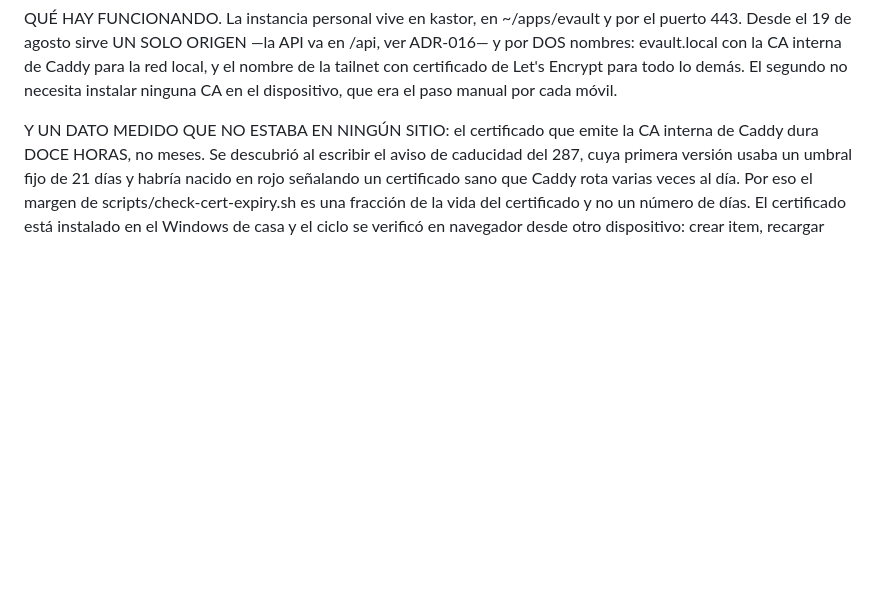
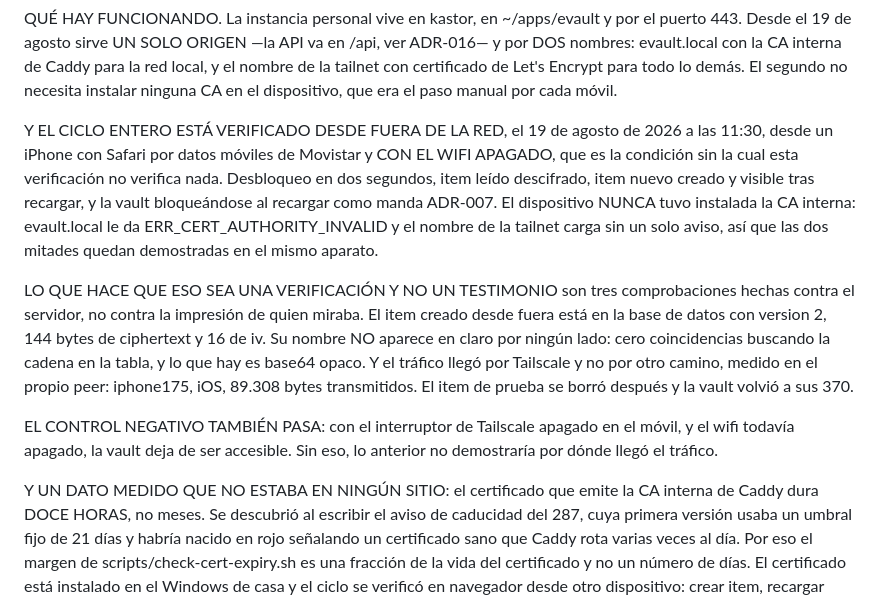
Before and after one commit to ecamp0s/evault, a Markdown page: docs/planning/SPRINT_CONTEXT.md, the part around the change. Rendered like a GitHub page; blank space fills up the shorter version.

Commit message:
chore(ops): verificar el ciclo completo de la vault desde fuera de la red local (#301)
Cumple el objetivo de la Iteración 9. Verificado el 19 de agosto de 2026 a
las 11:30 desde un iPhone con Safari, por datos móviles de Movistar y CON EL
WIFI APAGADO — la condición sin la cual esta verificación no verifica nada,
porque todo funcionaría igual sin haber resuelto el problema.

Desbloqueo en dos segundos, item leído descifrado, item nuevo creado, y la
vault bloqueándose al recargar como manda ADR-007.

Lo que lo convierte en verificación y no en testimonio son tres medidas
contra el servidor: el item creado desde fuera tiene version 2 y 144 bytes de
ciphertext, su nombre NO aparece en claro en la base de datos —cero
coincidencias—, y el tráfico llegó por el peer iphone175 con 89.308 bytes
transmitidos por Tailscale. El item de prueba se borró: la vault vuelve a 370.

Control negativo: con Tailscale desactivado en el móvil y el wifi aún
apagado, la vault deja de ser accesible.

Closes #288

Co-authored-by: Claude Opus 5 <noreply@anthropic.com>

```diff
--- a/docs/planning/SPRINT_CONTEXT.md
+++ b/docs/planning/SPRINT_CONTEXT.md
@@ -82,6 +82,12 @@ La Iteración 7 se cerró el 18 de agosto de 2026 y eVault dejó de ser un proye
 DE LOS OCHO CRITERIOS DE SALIDA, seis quedaron cumplidos, uno parcial y uno sin verificar, y eso se dice en vez de estirar la definición para que cuadre. El que falta es el 4: que la vault se bloquee sola comprobado EN NAVEGADOR con la pestaña en segundo plano, que ningún test sustituye y que exige quince minutos de reloj real. Queda en el issue 260. El 5 está implementado y probado con 41 tests pero no ejecutado sobre la instancia real, porque hacerlo ahí significa re-derivar las claves de una vault con 370 contraseñas dentro. Y el 8 quedó parcial por un test intermitente sin identificar, que es el issue 259.
 
 QUÉ HAY FUNCIONANDO. La instancia personal vive en kastor, en ~/apps/evault y por el puerto 443. Desde el 19 de agosto sirve UN SOLO ORIGEN —la API va en /api, ver ADR-016— y por DOS nombres: evault.local con la CA interna de Caddy para la red local, y el nombre de la tailnet con certificado de Let's Encrypt para todo lo demás. El segundo no necesita instalar ninguna CA en el dispositivo, que era el paso manual por cada móvil.
+
+Y EL CICLO ENTERO ESTÁ VERIFICADO DESDE FUERA DE LA RED, el 19 de agosto de 2026 a las 11:30, desde un iPhone con Safari por datos móviles de Movistar y CON EL WIFI APAGADO, que es la condición sin la cual esta verificación no verifica nada. Desbloqueo en dos segundos, item leído descifrado, item nuevo creado y visible tras recargar, y la vault bloqueándose al recargar como manda ADR-007. El dispositivo NUNCA tuvo instalada la CA interna: evault.local le da ERR_CERT_AUTHORITY_INVALID y el nombre de la tailnet carga sin un solo aviso, así que las dos mitades quedan demostradas en el mismo aparato.
+
+LO QUE HACE QUE ESO SEA UNA VERIFICACIÓN Y NO UN TESTIMONIO son tres comprobaciones hechas contra el servidor, no contra la impresión de quien miraba. El item creado desde fuera está en la base de datos con version 2, 144 bytes de ciphertext y 16 de iv. Su nombre NO aparece en claro por ningún lado: cero coincidencias buscando la cadena en la tabla, y lo que hay es base64 opaco. Y el tráfico llegó por Tailscale y no por otro camino, medido en el propio peer: iphone175, iOS, 89.308 bytes transmitidos. El item de prueba se borró después y la vault volvió a sus 370.
+
+EL CONTROL NEGATIVO TAMBIÉN PASA: con el interruptor de Tailscale apagado en el móvil, y el wifi todavía apagado, la vault deja de ser accesible. Sin eso, lo anterior no demostraría por dónde llegó el tráfico.
 
 Y UN DATO MEDIDO QUE NO ESTABA EN NINGÚN SITIO: el certificado que emite la CA interna de Caddy dura DOCE HORAS, no meses. Se descubrió al escribir el aviso de caducidad del 287, cuya primera versión usaba un umbral fijo de 21 días y habría nacido en rojo señalando un certificado sano que Caddy rota varias veces al día. Por eso el margen de scripts/check-cert-expiry.sh es una fracción de la vida del certificado y no un número de días. El certificado está instalado en el Windows de casa y el ciclo se verificó en navegador desde otro dispositivo: crear item, recargar para que la vault se bloquee, desbloquear y descifrar. Comprobado además contra la base de datos que el servidor no puede leer nada. Un cron a las 3 llama a scripts/offsite-backup.sh, que pide la copia, la cifra con age y la sube a Dropbox; la clave privada está en OneDrive, otro proveedor, que es lo que hace que el cifrado sirva de algo. El cron lleva disparando solo desde la noche del 17.
 
```
